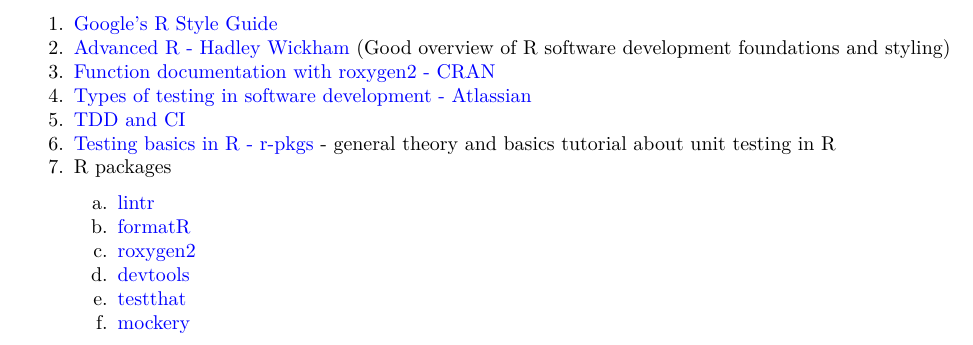
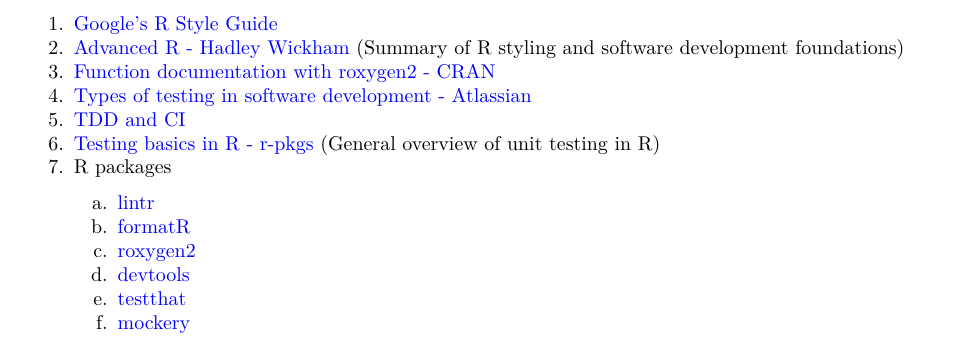
Before and after one commit to ionut-d/Tutorial-R-Programming-Best-Practices, an R Markdown document (R-programming-best-practices.Rmd): part of page 13 of 13, cut so that both start at the same text. The pictures show the output file R-programming-best-practices.pdf that the author committed with the source.

Commit message:
style: fixed references text issues

```diff
--- a/R-programming-best-practices.Rmd
+++ b/R-programming-best-practices.Rmd
@@ -3,12 +3,12 @@
 author: "Ionut Dragomir"
 date: "2023-05-20"
 output:
+  pdf_document: default
   html_document:
     toc: yes
     toc_float: yes
     number_section: yes
     theme: united
-  pdf_document: default
 urlcolor: blue
 ---
 
@@ -434,11 +434,11 @@
 # References
 
 1.  [Google's R Style Guide](https://web.stanford.edu/class/cs109l/unrestricted/resources/google-style.html)
-2.  [Advanced R - Hadley Wickham](http://adv-r.had.co.nz/) (Good overview of R software development foundations and styling)
+2.  [Advanced R - Hadley Wickham](http://adv-r.had.co.nz/) (Summary of R styling and software development foundations)
 3.  [Function documentation with roxygen2 - CRAN](https://cran.r-project.org/web/packages/roxygen2/vignettes/roxygen2.html)
 3.  [Types of testing in software development - Atlassian](https://www.atlassian.com/continuous-delivery/software-testing/types-of-software-testing)
 4.  [TDD and CI](https://www.atlassian.com/continuous-delivery/continuous-integration)
-5.  [Testing basics in R - r-pkgs](https://r-pkgs.org/testing-basics.html) - general theory and basics tutorial about unit testing in R
+5.  [Testing basics in R - r-pkgs](https://r-pkgs.org/testing-basics.html) (General overview of unit testing in R)
 6.  R packages
     a.  [lintr](https://cran.r-project.org/web/packages/lintr/index.html)
     b.  [formatR](https://cran.r-project.org/web/packages/formatR/index.html)
```
Also changed, not shown: R-programming-best-practices.pdf, 1 other file.
